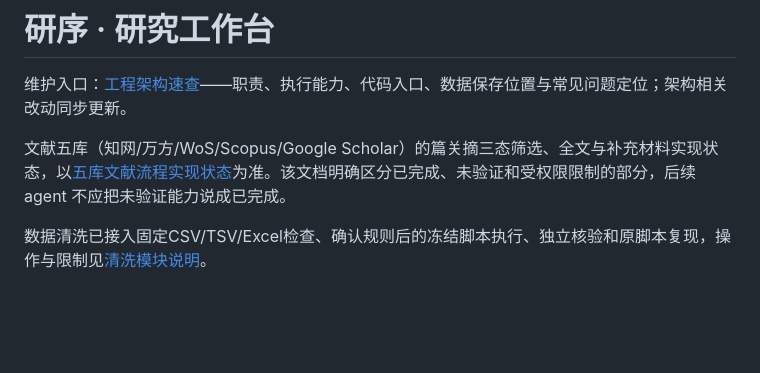
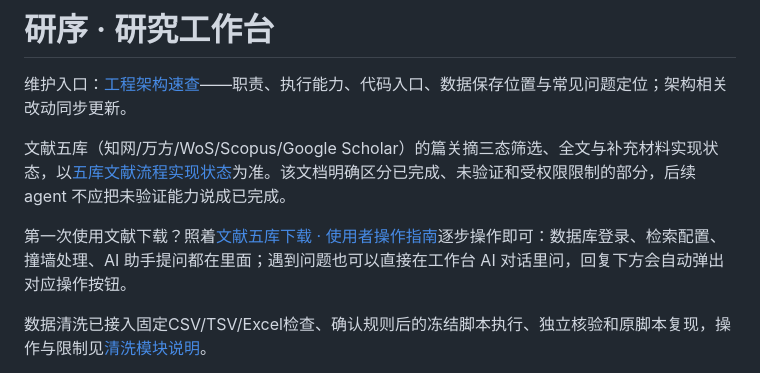
Before and after one commit to Pigkeeper-F/NJU-SZU-Server, a Markdown page: README.md, the part around the change. Rendered like a GitHub page; blank space fills up the shorter version.

```diff
--- a/README.md
+++ b/README.md
@@ -3,6 +3,8 @@
 维护入口：[工程架构速查](docs/architecture.md)——职责、执行能力、代码入口、数据保存位置与常见问题定位；架构相关改动同步更新。
 
 文献五库（知网/万方/WoS/Scopus/Google Scholar）的篇关摘三态筛选、全文与补充材料实现状态，以[五库文献流程实现状态](docs/literature-five-source-status.md)为准。该文档明确区分已完成、未验证和受权限限制的部分，后续 agent 不应把未验证能力说成已完成。
+
+第一次使用文献下载？照着[文献五库下载 · 使用者操作指南](docs/literature-user-guide.md)逐步操作即可：数据库登录、检索配置、撞墙处理、AI 助手提问都在里面；遇到问题也可以直接在工作台 AI 对话里问，回复下方会自动弹出对应操作按钮。
 
 数据清洗已接入固定CSV/TSV/Excel检查、确认规则后的冻结脚本执行、独立核验和原脚本复现，操作与限制见[清洗模块说明](docs/cleaning.md)。
 
```
Also changed, not shown: docs/literature-user-guide.md (added, +82 -0 lines).
